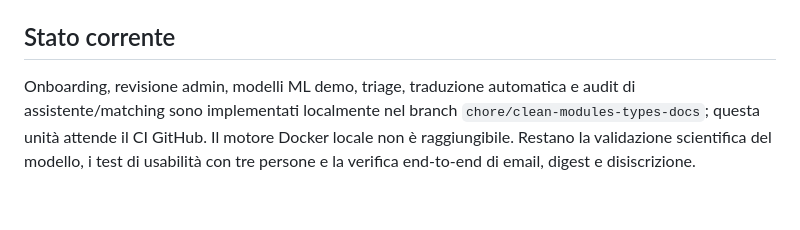
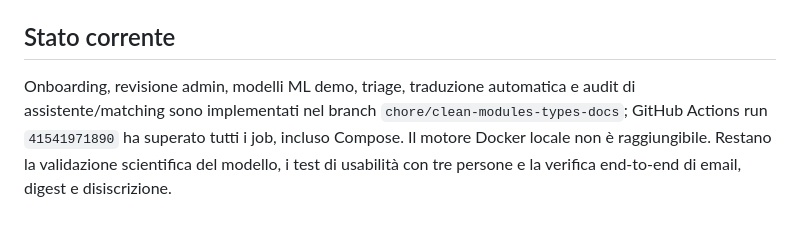
Before and after one commit to giosuetedeschi-spec/pet-match-ai, a Markdown page: ROADMAP-OPERATIVA.md, the part around the change. Rendered like a GitHub page.

```diff
--- a/ROADMAP-OPERATIVA.md
+++ b/ROADMAP-OPERATIVA.md
@@ -49,4 +49,4 @@ Il matching Next.js supporta profili anonimi e account verificati. Gli account d
 
 ## Stato corrente
 
-Onboarding, revisione admin, modelli ML demo, triage, traduzione automatica e audit di assistente/matching sono implementati localmente nel branch `chore/clean-modules-types-docs`; questa unità attende il CI GitHub. Il motore Docker locale non è raggiungibile. Restano la validazione scientifica del modello, i test di usabilità con tre persone e la verifica end-to-end di email, digest e disiscrizione.
+Onboarding, revisione admin, modelli ML demo, triage, traduzione automatica e audit di assistente/matching sono implementati nel branch `chore/clean-modules-types-docs`; GitHub Actions run `41541971890` ha superato tutti i job, incluso Compose. Il motore Docker locale non è raggiungibile. Restano la validazione scientifica del modello, i test di usabilità con tre persone e la verifica end-to-end di email, digest e disiscrizione.
```
Also changed, not shown: STATE.md (+1 -1 lines).
